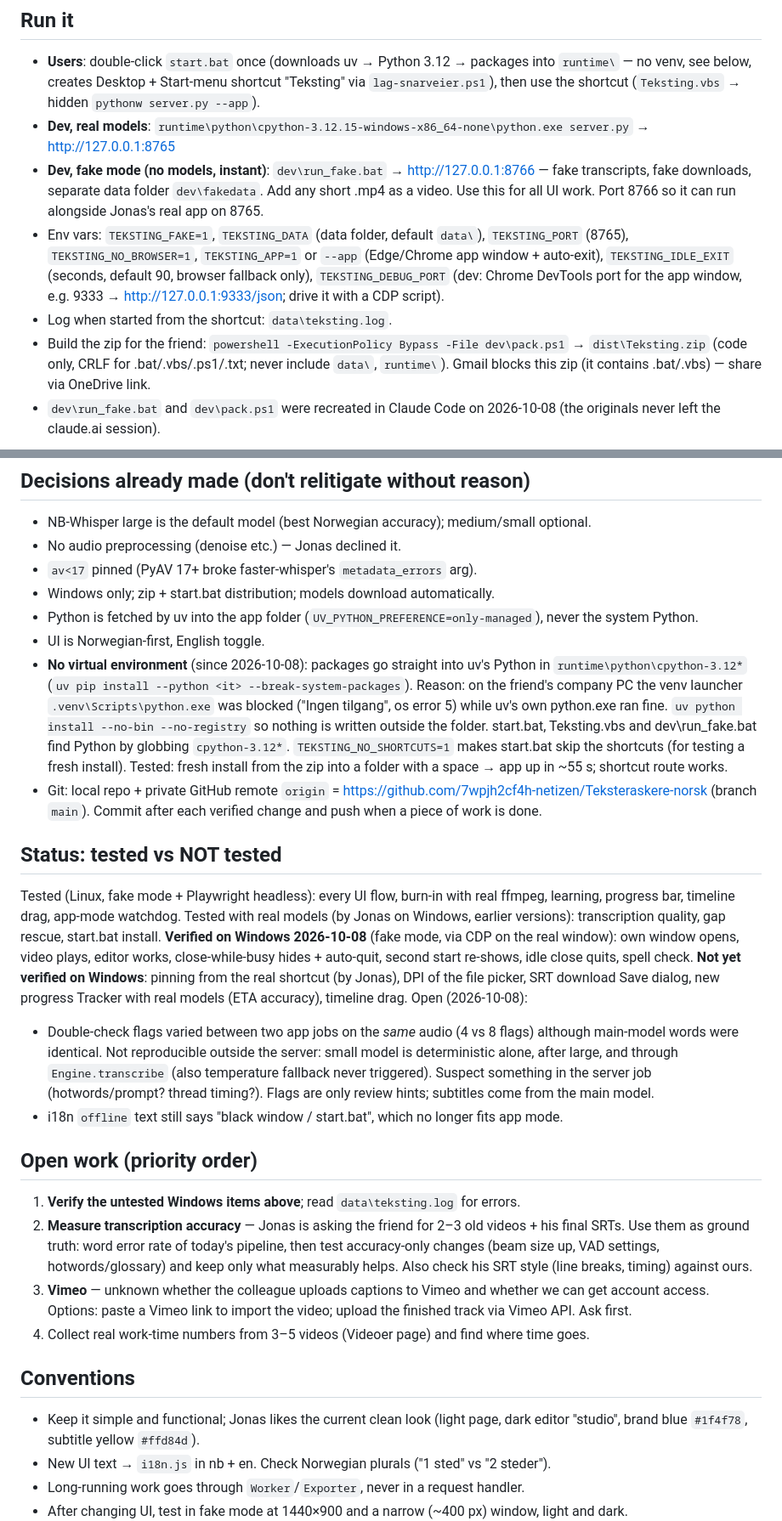
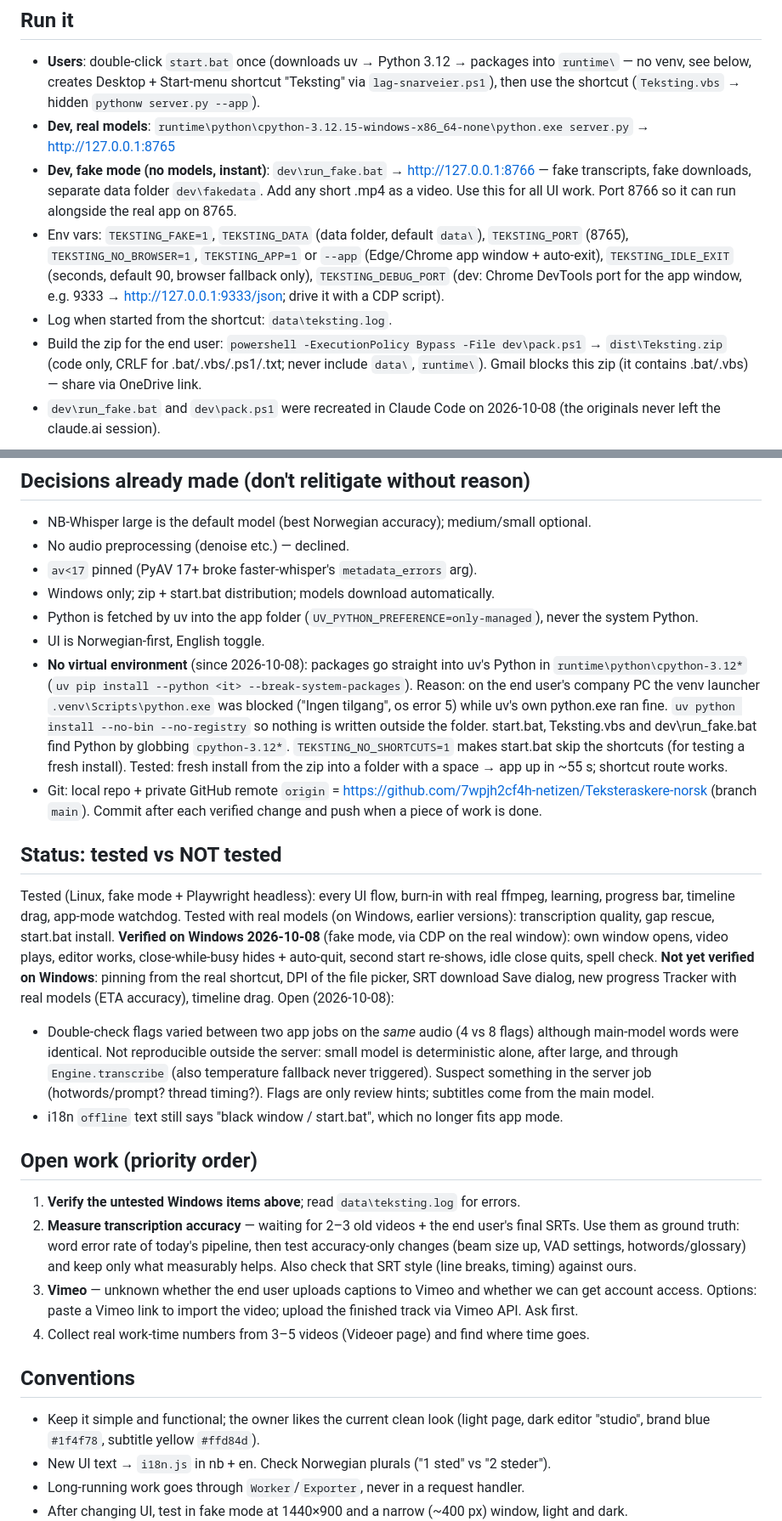
Before and after one commit to 7wpjh2cf4h-netizen/Teksteraskere-norsk, a Markdown page: CLAUDE.md, 2 parts joined by grey strips. Shown at 85% size. GitHub-like rendering.

```diff
--- a/CLAUDE.md
+++ b/CLAUDE.md
@@ -34,13 +35,13 @@ All tunables: `tekst/segment.py` class `P`; user-editable subset in Settings →
 - **Dev, real models**: `runtime\python\cpython-3.12.15-windows-x86_64-none\python.exe server.py` → http://127.0.0.1:8765
 - **Dev, fake mode (no models, instant)**: `dev\run_fake.bat` → http://127.0.0.1:8766 — fake transcripts,
   fake downloads, separate data folder `dev\fakedata`. Add any short .mp4 as a video. Use this for all UI work.
-  Port 8766 so it can run alongside Jonas's real app on 8765.
+  Port 8766 so it can run alongside the real app on 8765.
 - Env vars: `TEKSTING_FAKE=1`, `TEKSTING_DATA` (data folder, default `data\`), `TEKSTING_PORT` (8765),
   `TEKSTING_NO_BROWSER=1`, `TEKSTING_APP=1` or `--app` (Edge/Chrome app window + auto-exit),
   `TEKSTING_IDLE_EXIT` (seconds, default 90, browser fallback only), `TEKSTING_DEBUG_PORT` (dev: Chrome DevTools
   port for the app window, e.g. 9333 → http://127.0.0.1:9333/json; drive it with a CDP script).
 - Log when started from the shortcut: `data\teksting.log`.
-- Build the zip for the friend: `powershell -ExecutionPolicy Bypass -File dev\pack.ps1` → `dist\Teksting.zip`
+- Build the zip for the end user: `powershell -ExecutionPolicy Bypass -File dev\pack.ps1` → `dist\Teksting.zip`
   (code only, CRLF for .bat/.vbs/.ps1/.txt; never include `data\`, `runtime\`).
   Gmail blocks this zip (it contains .bat/.vbs) — share via OneDrive link.
 - `dev\run_fake.bat` and `dev\pack.ps1` were recreated in Claude Code on 2026-10-08 (the originals never left
@@ -245,14 +246,14 @@ Added 2026-10-09 (all click-tested in fake mode, see git log):
 
 ## Decisions already made (don't relitigate without reason)
 - NB-Whisper large is the default model (best Norwegian accuracy); medium/small optional.
-- No audio preprocessing (denoise etc.) — Jonas declined it.
+- No audio preprocessing (denoise etc.) — declined.
 - `av<17` pinned (PyAV 17+ broke faster-whisper's `metadata_errors` arg).
 - Windows only; zip + start.bat distribution; models download automatically.
 - Python is fetched by uv into the app folder (`UV_PYTHON_PREFERENCE=only-managed`), never the system Python.
 - UI is Norwegian-first, English toggle.
 - **No virtual environment** (since 2026-10-08): packages go straight into uv's Python in
   `runtime\python\cpython-3.12*` (`uv pip install --python <it> --break-system-packages`). Reason: on the
-  friend's company PC the venv launcher `.venv\Scripts\python.exe` was blocked ("Ingen tilgang", os error 5)
+  end user's company PC the venv launcher `.venv\Scripts\python.exe` was blocked ("Ingen tilgang", os error 5)
   while uv's own python.exe ran fine. `uv python install --no-bin --no-registry` so nothing is written outside
   the folder. start.bat, Teksting.vbs and dev\run_fake.bat find Python by globbing `cpython-3.12*`.
   `TEKSTING_NO_SHORTCUTS=1` makes start.bat skip the shortcuts (for testing a fresh install).
@@ -263,11 +264,11 @@ Added 2026-10-09 (all click-tested in fake mode, see git log):
 
 ## Status: tested vs NOT tested
 Tested (Linux, fake mode + Playwright headless): every UI flow, burn-in with real ffmpeg, learning, progress bar,
-timeline drag, app-mode watchdog. Tested with real models (by Jonas on Windows, earlier versions): transcription
+timeline drag, app-mode watchdog. Tested with real models (on Windows, earlier versions): transcription
 quality, gap rescue, start.bat install.
 **Verified on Windows 2026-10-08** (fake mode, via CDP on the real window): own window opens, video plays,
 editor works, close-while-busy hides + auto-quit, second start re-shows, idle close quits, spell check.
-**Not yet verified on Windows**: pinning from the real shortcut (by Jonas), DPI of the file picker, SRT download
+**Not yet verified on Windows**: pinning from the real shortcut, DPI of the file picker, SRT download
 Save dialog, new progress Tracker with real models (ETA accuracy), timeline drag.
 Open (2026-10-08):
 - Double-check flags varied between two app jobs on the *same* audio (4 vs 8 flags) although main-model words
@@ -278,16 +279,16 @@ Open (2026-10-08):
 
 ## Open work (priority order)
 1. **Verify the untested Windows items above**; read `data\teksting.log` for errors.
-2. **Measure transcription accuracy** — Jonas is asking the friend for 2–3 old videos + his final SRTs. Use them
+2. **Measure transcription accuracy** — waiting for 2–3 old videos + the end user's final SRTs. Use them
    as ground truth: word error rate of today's pipeline, then test accuracy-only changes (beam size up, VAD
-   settings, hotwords/glossary) and keep only what measurably helps. Also check his SRT style (line breaks,
+   settings, hotwords/glossary) and keep only what measurably helps. Also check that SRT style (line breaks,
    timing) against ours.
-3. **Vimeo** — unknown whether the colleague uploads captions to Vimeo and whether we can get account access.
+3. **Vimeo** — unknown whether the end user uploads captions to Vimeo and whether we can get account access.
    Options: paste a Vimeo link to import the video; upload the finished track via Vimeo API. Ask first.
 4. Collect real work-time numbers from 3–5 videos (Videoer page) and find where time goes.
 
 ## Conventions
-- Keep it simple and functional; Jonas likes the current clean look (light page, dark editor "studio",
+- Keep it simple and functional; the owner likes the current clean look (light page, dark editor "studio",
   brand blue `#1f4f78`, subtitle yellow `#ffd84d`).
 - New UI text → `i18n.js` in nb + en. Check Norwegian plurals ("1 sted" vs "2 steder").
 - Long-running work goes through `Worker`/`Exporter`, never in a request handler.
```
Also changed, not shown: other parts of CLAUDE.md (+24 -23 lines).
